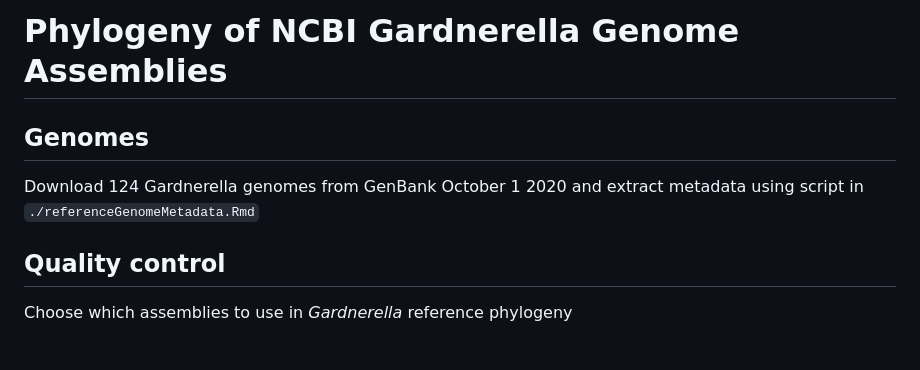
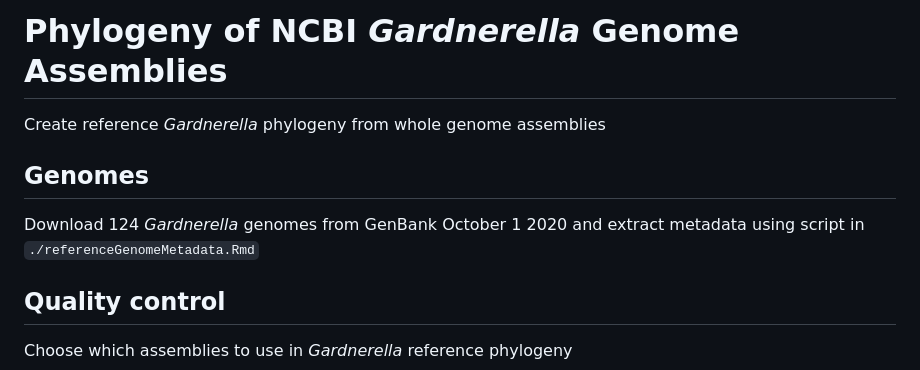
Before and after one commit to hannaberman/Pregnancy_metagenome, a Markdown page: gard_phylogeny/README.md, the part around the change. GitHub-like rendering; blank space fills up the shorter version.

```diff
--- a/gard_phylogeny/README.md
+++ b/gard_phylogeny/README.md
@@ -1,7 +1,9 @@
-# Phylogeny of NCBI Gardnerella Genome Assemblies
+# Phylogeny of NCBI *Gardnerella* Genome Assemblies
+
+Create reference *Gardnerella* phylogeny from whole genome assemblies
 
 ## Genomes
-Download 124 Gardnerella genomes from GenBank October 1 2020 and extract metadata using script in `./referenceGenomeMetadata.Rmd`
+Download 124 *Gardnerella* genomes from GenBank October 1 2020 and extract metadata using script in `./referenceGenomeMetadata.Rmd`
 
 ## Quality control
 Choose which assemblies to use in *Gardnerella* reference phylogeny
```
